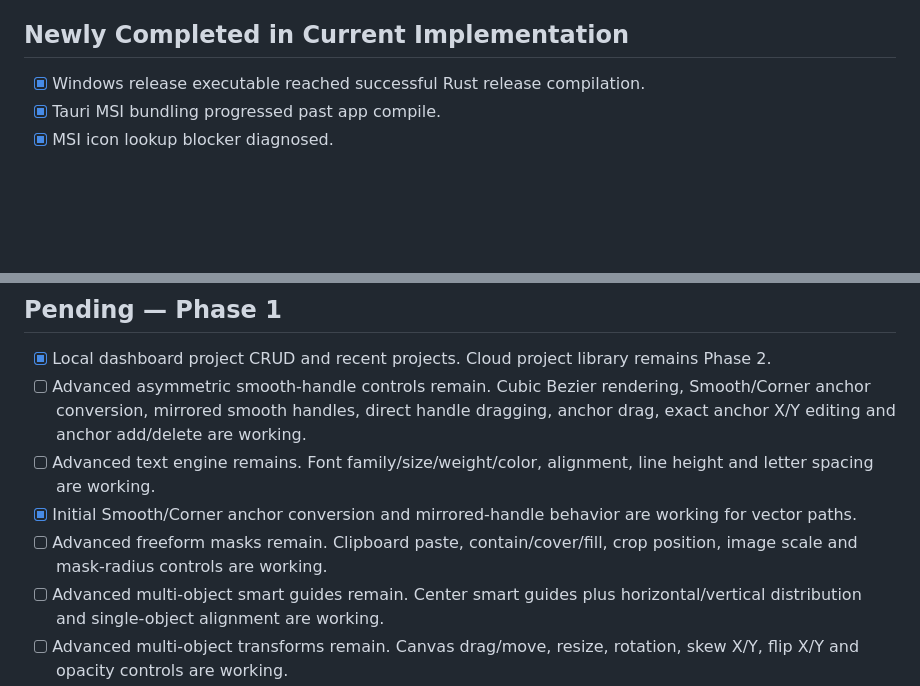
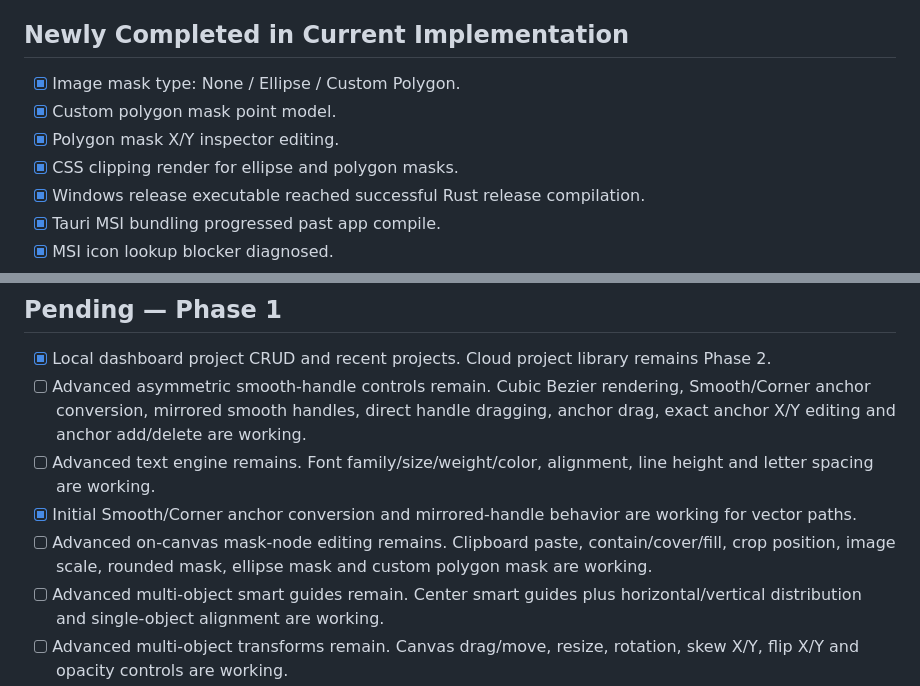
Before and after one commit to XaqibRoXx/Zaix-kdp-software, a Markdown page: docs/STATUS.md, 2 parts joined by grey strips. GitHub-like rendering; blank space fills up the shorter version.

Commit message:
Track image mask foundation progress

```diff
--- a/docs/STATUS.md
+++ b/docs/STATUS.md
@@ -47,6 +47,10 @@ Last updated: 2026-09-30
 - [ ] First runnable Windows development build verification. Previous Windows build failed on the same revision-handler compile issue; fix has been pushed and rebuild is being verified.
 
 ## Newly Completed in Current Implementation
+- [x] Image mask type: None / Ellipse / Custom Polygon.
+- [x] Custom polygon mask point model.
+- [x] Polygon mask X/Y inspector editing.
+- [x] CSS clipping render for ellipse and polygon masks.
 - [x] Windows release executable reached successful Rust release compilation.
 - [x] Tauri MSI bundling progressed past app compile.
 - [x] MSI icon lookup blocker diagnosed.
@@ -161,7 +165,7 @@ Last updated: 2026-09-30
 - [ ] Advanced asymmetric smooth-handle controls remain. Cubic Bezier rendering, Smooth/Corner anchor conversion, mirrored smooth handles, direct handle dragging, anchor drag, exact anchor X/Y editing and anchor add/delete are working.
 - [ ] Advanced text engine remains. Font family/size/weight/color, alignment, line height and letter spacing are working.
 - [x] Initial Smooth/Corner anchor conversion and mirrored-handle behavior are working for vector paths.
-- [ ] Advanced freeform masks remain. Clipboard paste, contain/cover/fill, crop position, image scale and mask-radius controls are working.
+- [ ] Advanced on-canvas mask-node editing remains. Clipboard paste, contain/cover/fill, crop position, image scale, rounded mask, ellipse mask and custom polygon mask are working.
 - [ ] Advanced multi-object smart guides remain. Center smart guides plus horizontal/vertical distribution and single-object alignment are working.
 - [ ] Advanced multi-object transforms remain. Canvas drag/move, resize, rotation, skew X/Y, flip X/Y and opacity controls are working.
 - [ ] Cloud font sync remains. Imported custom fonts now persist locally in IndexedDB and reload across app restarts; Windows installed-font discovery is working.
```
